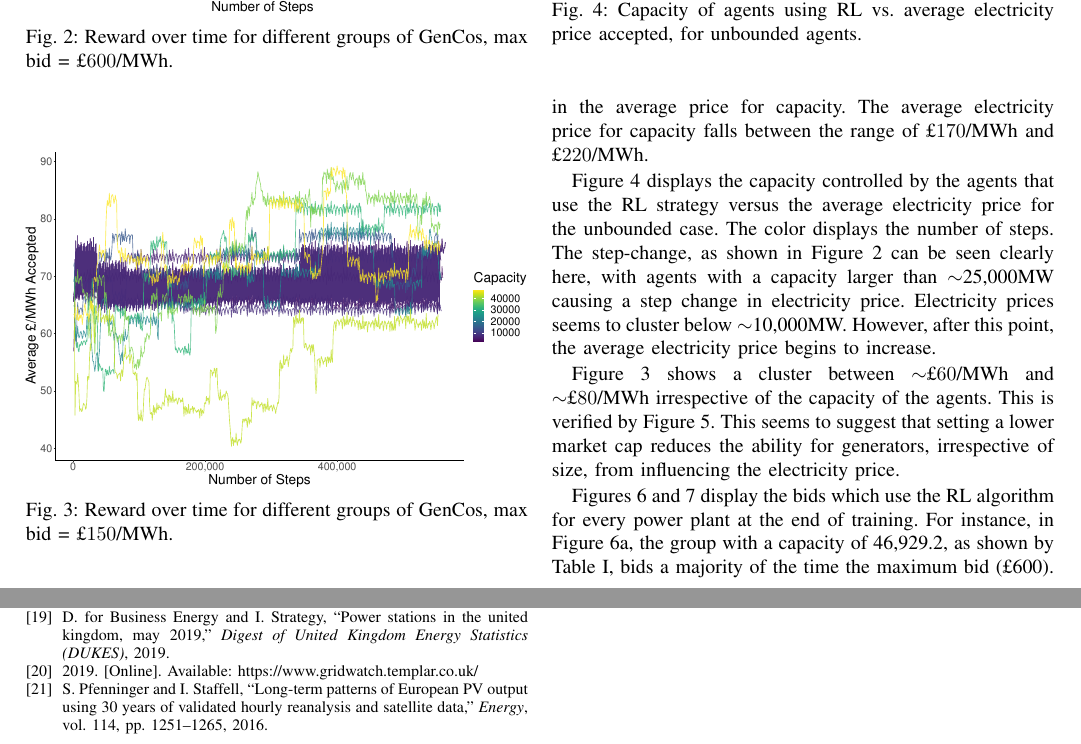
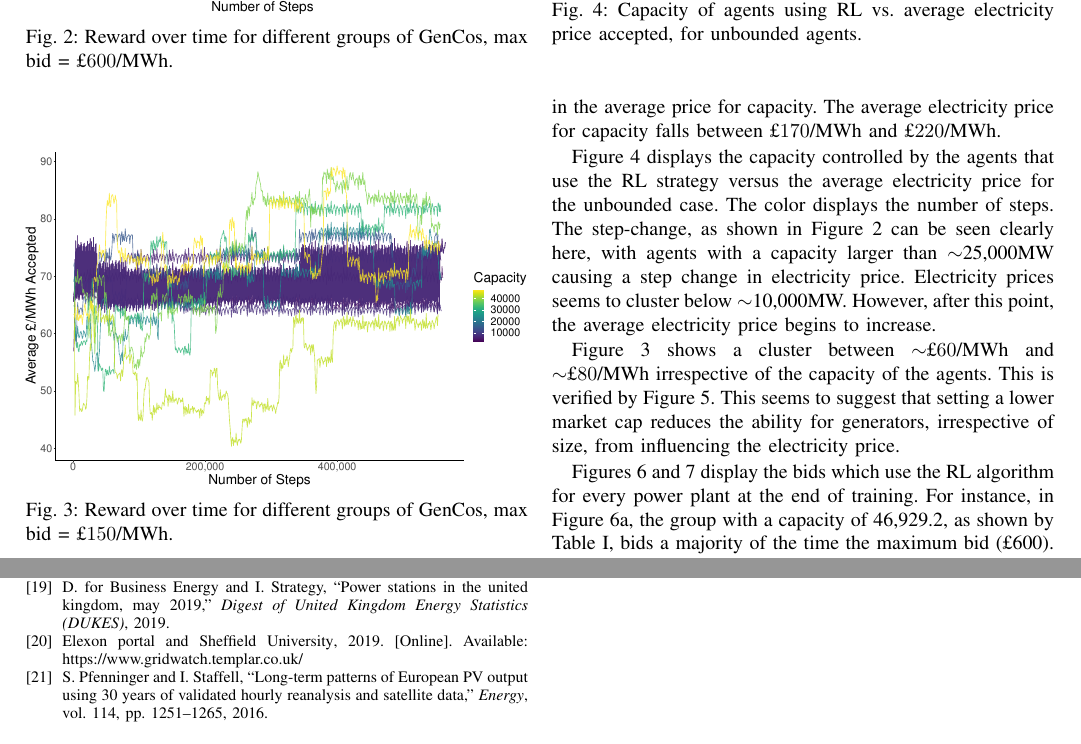
Before and after one commit to alexanderkell/reinforcement-learning-bidding-strategies, a LaTeX paper (Conference-LaTeX-template_10-17-19/conference_101719.tex, which reads Conference-LaTeX-template_10-17-19/custombibtexfile.bib): two parts of pages 7 and 11 of 11, joined at a grey line, cut so that both start at the same text. Compiled offline with pdfLaTeX; a missing font is replaced by an installed copy or a similar font; a LaTeX package or settings file that is missing is left out.

Commit message:
submitted

```diff
--- a/Conference-LaTeX-template_10-17-19/conference_101719.tex
+++ b/Conference-LaTeX-template_10-17-19/conference_101719.tex
@@ -438,7 +438,7 @@ Figures \ref{fig:unbounded_timesteps} and \ref{fig:bounded_timesteps} show the r
 
 The average electricity price for a capacity below 30,000MW, or ${\sim35\%}$ of total capacity, remains stable between \textsterling70/MWh and \textsterling100/MWh. This range may be due to the stochasticity in calculating the weights for the DDPG algorithm. The average electricity price does not change over the time steps or training. We, therefore, hypothesize that there is no market power as long as an individual GenCo owns below ${\sim}35\%$ of total electrical capacity.
 
-On the other hand, once the capacity of a GenCo or groups of GenCos is above 30,000MW, there is a significant increase in the average price for capacity. The average electricity price for capacity falls between the range of  \textsterling$170$/MWh and \textsterling$220$/MWh.
+On the other hand, once the capacity of a GenCo or groups of GenCos is above 30,000MW, there is a significant increase in the average price for capacity. The average electricity price for capacity falls between \textsterling$170$/MWh and \textsterling$220$/MWh.
 
 Figure \ref{fig:unbounded_results_scatter} displays the capacity controlled by the agents that use the RL strategy versus the average electricity price for the unbounded case. The color displays the number of steps. The step-change, as shown in Figure \ref{fig:unbounded_timesteps} can be seen clearly here, with agents with a capacity larger than ${\sim}$25,000MW causing a step change in electricity price. Electricity prices seems to cluster below ${\sim}$10,000MW. However, after this point, the average electricity price begins to increase.
 
--- a/Conference-LaTeX-template_10-17-19/custombibtexfile.bib
+++ b/Conference-LaTeX-template_10-17-19/custombibtexfile.bib
@@ -8,6 +8,7 @@
 }
 
 @journal{gbnationalgridstatus_2019,
+	author={{Elexon portal and Sheffield University}},
 	url={https://www.gridwatch.templar.co.uk/},
 	journal={Gridwatch.templar.co.uk},
 	year={2019}
```
Also changed, not shown: Conference-LaTeX-template_10-17-19/conference_101719.bbl, 5 other files.
